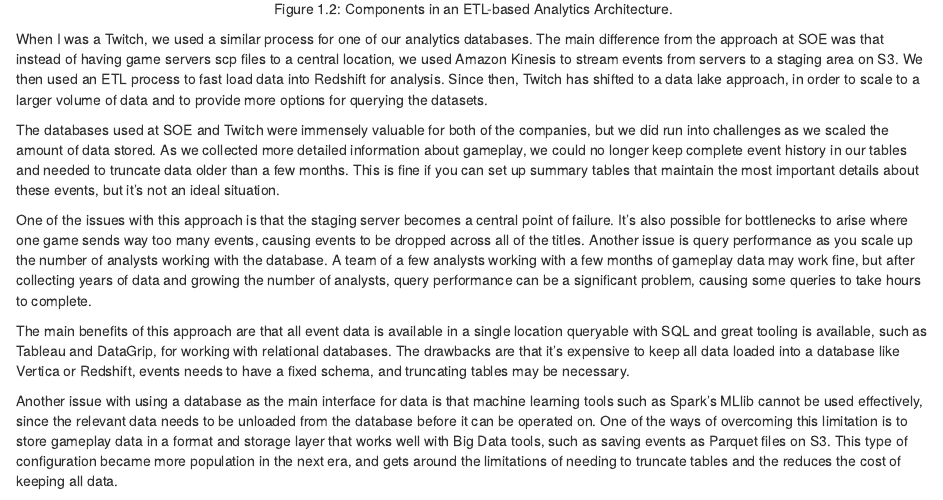
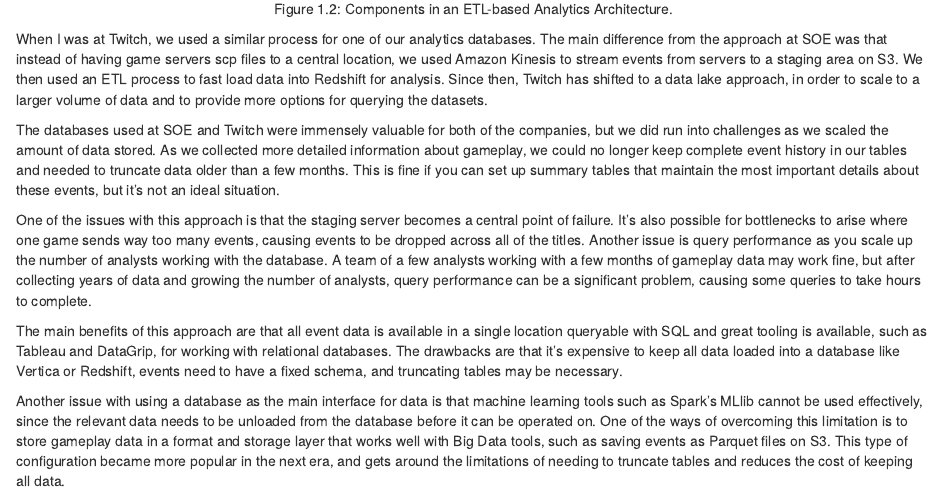
Before and after one commit to bgweber/StartupDataScience, an R Markdown document (book/03-pipeline.Rmd): the page in a window 1100 px wide, from 2910 px down. Rendered offline with R 4.5, knitr and Pandoc, with nearby package versions; drawn as R Markdown's standard HTML page in place of the format the file asks for.

Commit message:
Edited a few very few minor typos.

````diff
--- a/book/03-pipeline.Rmd
+++ b/book/03-pipeline.Rmd
@@ -63,15 +63,15 @@
 knitr::include_graphics("images/3-2.png")
 ```
 
-When I was a Twitch, we used a similar process for one of our analytics databases. The main difference from the approach at SOE was that instead of having game servers scp files to a central location, we used Amazon Kinesis to stream events from servers to a staging area on S3. We then used an ETL process to fast load data into Redshift for analysis. Since then, Twitch has shifted to a data lake approach, in order to scale to a larger volume of data and to provide more options for querying the datasets.
+When I was at Twitch, we used a similar process for one of our analytics databases. The main difference from the approach at SOE was that instead of having game servers scp files to a central location, we used Amazon Kinesis to stream events from servers to a staging area on S3. We then used an ETL process to fast load data into Redshift for analysis. Since then, Twitch has shifted to a data lake approach, in order to scale to a larger volume of data and to provide more options for querying the datasets.
 
 The databases used at SOE and Twitch were immensely valuable for both of the companies, but we did run into challenges as we scaled the amount of data stored. As we collected more detailed information about gameplay, we could no longer keep complete event history in our tables and needed to truncate data older than a few months. This is fine if you can set up summary tables that maintain the most important details about these events, but it's not an ideal situation.
 
 One of the issues with this approach is that the staging server becomes a central point of failure. It's also possible for bottlenecks to arise where one game sends way too many events, causing events to be dropped across all of the titles. Another issue is query performance as you scale up the number of analysts working with the database. A team of a few analysts working with a few months of gameplay data may work fine, but after collecting years of data and growing the number of analysts, query performance can be a significant problem, causing some queries to take hours to complete.
 
-The main benefits of this approach are that all event data is available in a single location queryable with SQL and great tooling is available, such as Tableau and DataGrip, for working with relational databases. The drawbacks are that it's expensive to keep all data loaded into a database like Vertica or Redshift, events needs to have a fixed schema, and truncating tables may be necessary.
+The main benefits of this approach are that all event data is available in a single location queryable with SQL and great tooling is available, such as Tableau and DataGrip, for working with relational databases. The drawbacks are that it's expensive to keep all data loaded into a database like Vertica or Redshift, events need to have a fixed schema, and truncating tables may be necessary.
 
-Another issue with using a database as the main interface for data is that machine learning tools such as Spark's MLlib cannot be used effectively, since the relevant data needs to be unloaded from the database before it can be operated on. One of the ways of overcoming this limitation is to store gameplay data in a format and storage layer that works well with Big Data tools, such as saving events as Parquet files on S3. This type of configuration became more population in the next era, and gets around the limitations of needing to truncate tables and the reduces the cost of keeping all data.
+Another issue with using a database as the main interface for data is that machine learning tools such as Spark's MLlib cannot be used effectively, since the relevant data needs to be unloaded from the database before it can be operated on. One of the ways of overcoming this limitation is to store gameplay data in a format and storage layer that works well with Big Data tools, such as saving events as Parquet files on S3. This type of configuration became more popular in the next era, and gets around the limitations of needing to truncate tables and reduces the cost of keeping all data.
 
 ### Data Lake Era
 The data storage pattern that was most common while I was working as a data scientist in the games industry was a data lake. The general pattern is to store semi-structured data in a distributed database, and run ETL processes to extract the most relevant data to analytics databases. A number of different tools can be used for the distributed database: at Electronic Arts we used Hadoop, at Microsoft Studios we used Cosmos, and at Twitch we used S3.
````
Also changed, not shown: book/03-pipeline.Rmd (4 more changed lines).
